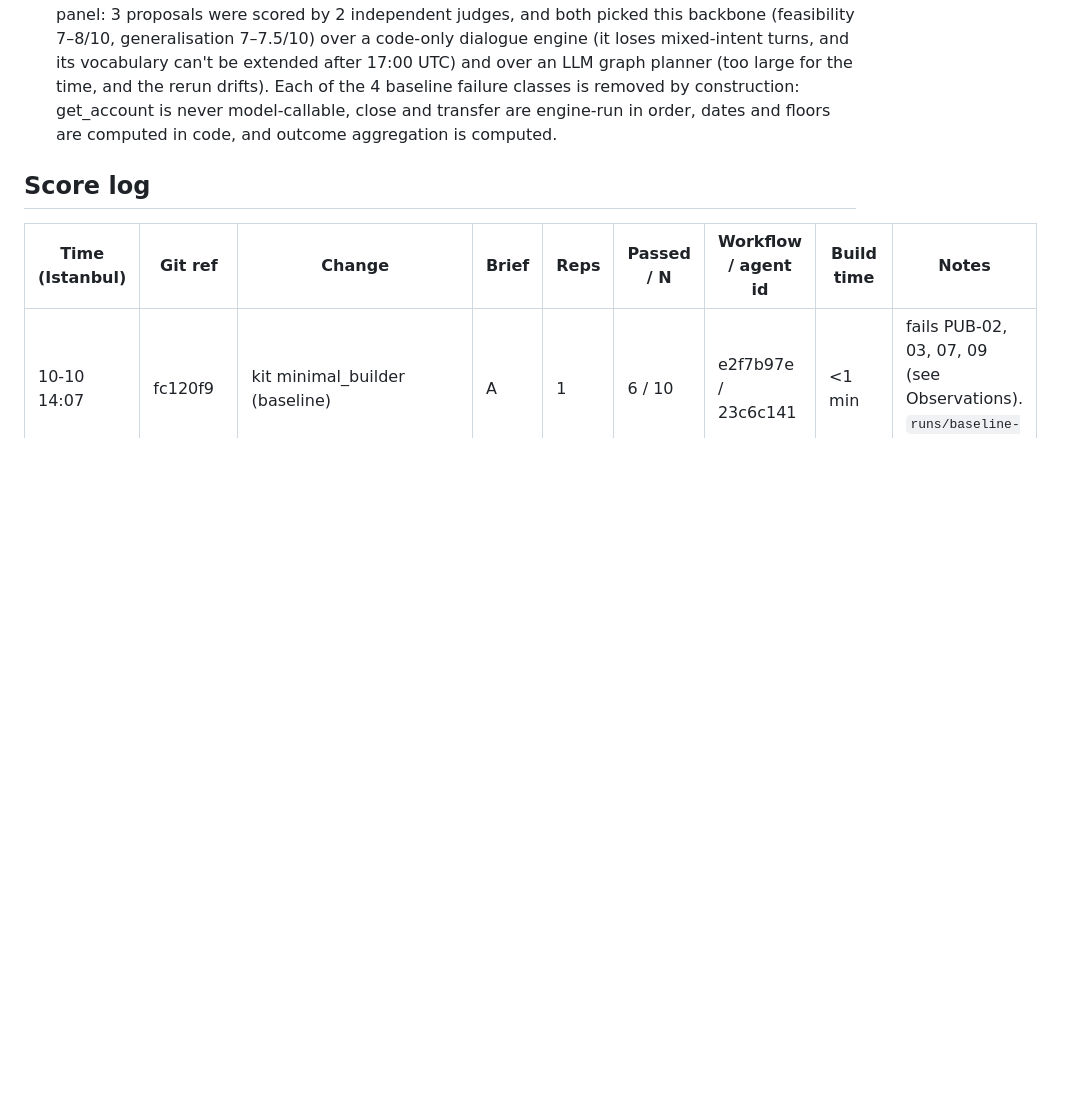
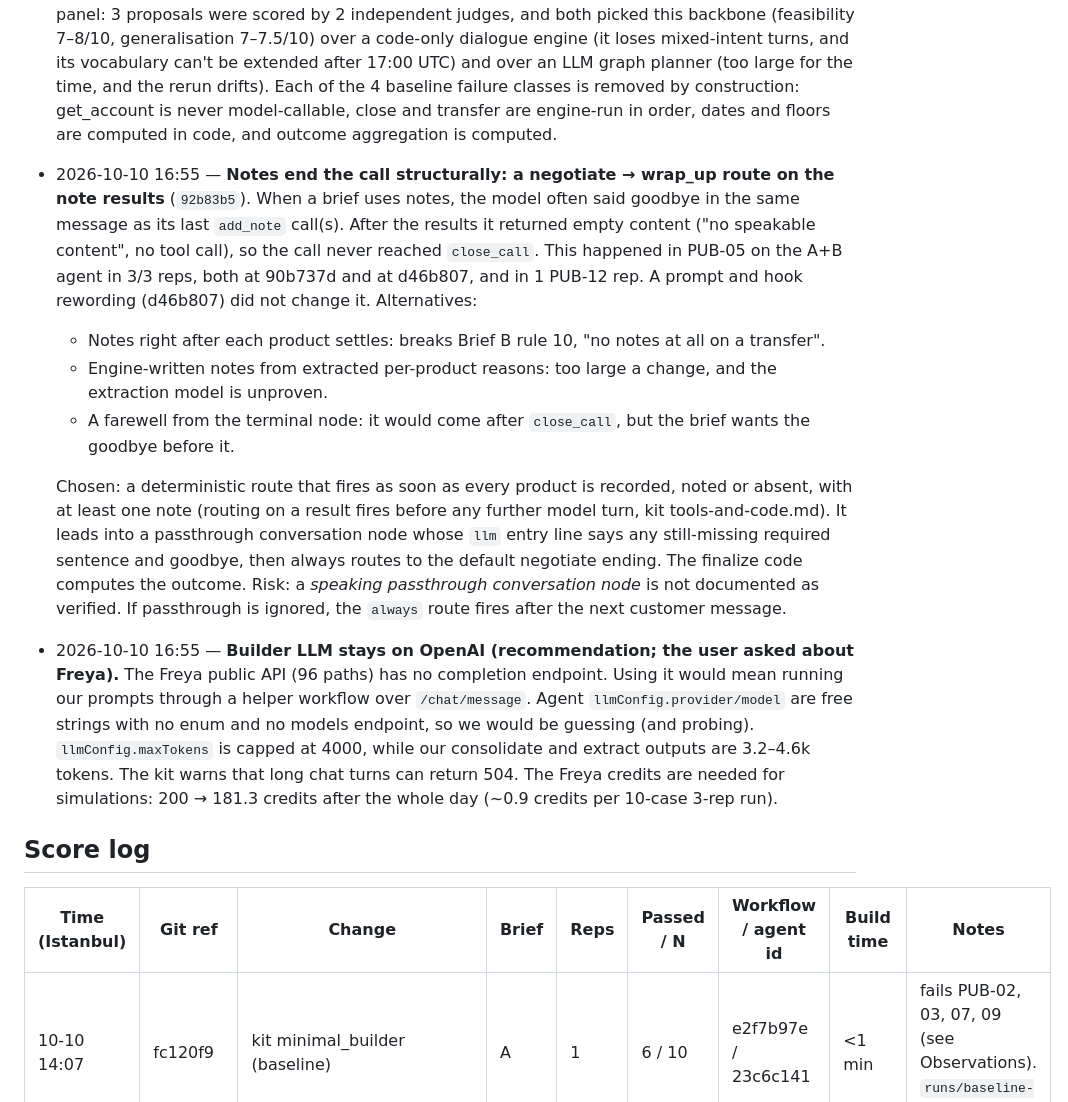
Before and after one commit to M4G1W0W/freya-build-the-builder, a Markdown page: docs/hackathon_notes.md, the part around one of its changes. Rendered like a GitHub page; blank space fills up the shorter version.

```diff
--- a/docs/hackathon_notes.md
+++ b/docs/hackathon_notes.md
@@ -232,6 +232,28 @@ _One entry per major decision: time, decision, alternatives, reason, evidence._
   4 baseline failure classes is removed by construction: get_account is never model-callable, close and transfer are
   engine-run in order, dates and floors are computed in code, and outcome aggregation is computed.
 
+- 2026-10-10 16:55 — **Notes end the call structurally: a negotiate → wrap_up route on the note results** (`92b83b5`).
+  When a brief uses notes, the model often said goodbye in the same message as its last `add_note` call(s). After the
+  results it returned empty content ("no speakable content", no tool call), so the call never reached `close_call`. This
+  happened in PUB-05 on the A+B agent in 3/3 reps, both at 90b737d and at d46b807, and in 1 PUB-12 rep. A prompt and hook
+  rewording (d46b807) did not change it. Alternatives:
+  - Notes right after each product settles: breaks Brief B rule 10, "no notes at all on a transfer".
+  - Engine-written notes from extracted per-product reasons: too large a change, and the extraction model is unproven.
+  - A farewell from the terminal node: it would come after `close_call`, but the brief wants the goodbye before it.
+
+  Chosen: a deterministic route that fires as soon as every product is recorded, noted or absent, with at least one note
+  (routing on a result fires before any further model turn, kit tools-and-code.md). It leads into a passthrough
+  conversation node whose `llm` entry line says any still-missing required sentence and goodbye, then always routes to the
+  default negotiate ending. The finalize code computes the outcome. Risk: a *speaking passthrough conversation node* is
+  not documented as verified. If passthrough is ignored, the `always` route fires after the next customer message.
+
+- 2026-10-10 16:55 — **Builder LLM stays on OpenAI (recommendation; the user asked about Freya).** The Freya public API
+  (96 paths) has no completion endpoint. Using it would mean running our prompts through a helper workflow over
+  `/chat/message`. Agent `llmConfig.provider/model` are free strings with no enum and no models endpoint, so we would be
+  guessing (and probing). `llmConfig.maxTokens` is capped at 4000, while our consolidate and extract outputs are
+  3.2–4.6k tokens. The kit warns that long chat turns can return 504. The Freya credits are needed for simulations:
+  200 → 181.3 credits after the whole day (~0.9 credits per 10-case 3-rep run).
+
 ## Score log
 
 | Time (Istanbul) | Git ref | Change | Brief | Reps | Passed / N | Workflow / agent id | Build time | Notes |
```
Also changed, not shown: other parts of docs/hackathon_notes.md (+4 -0 lines), docs/RUNBOOK.md (+8 -4 lines).
